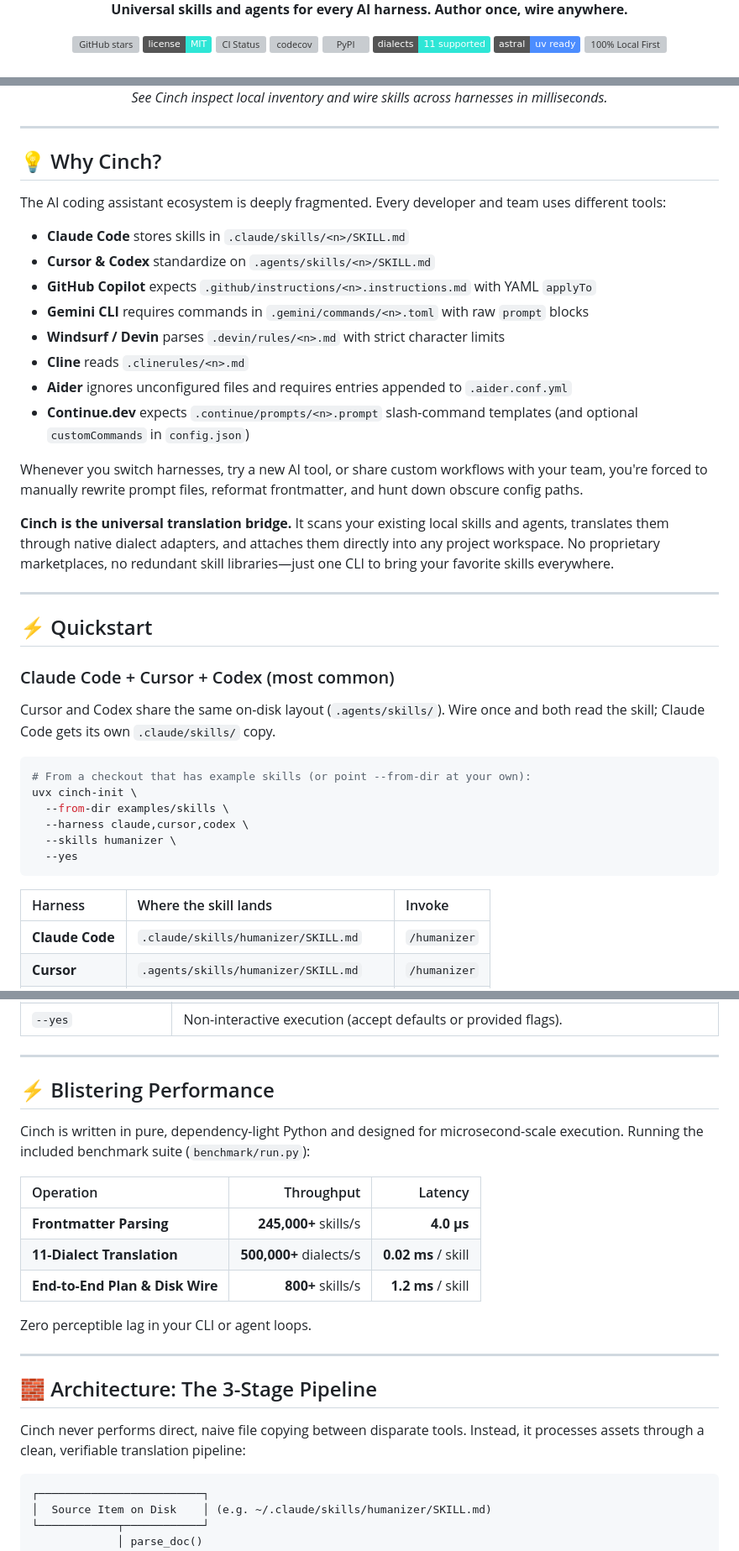
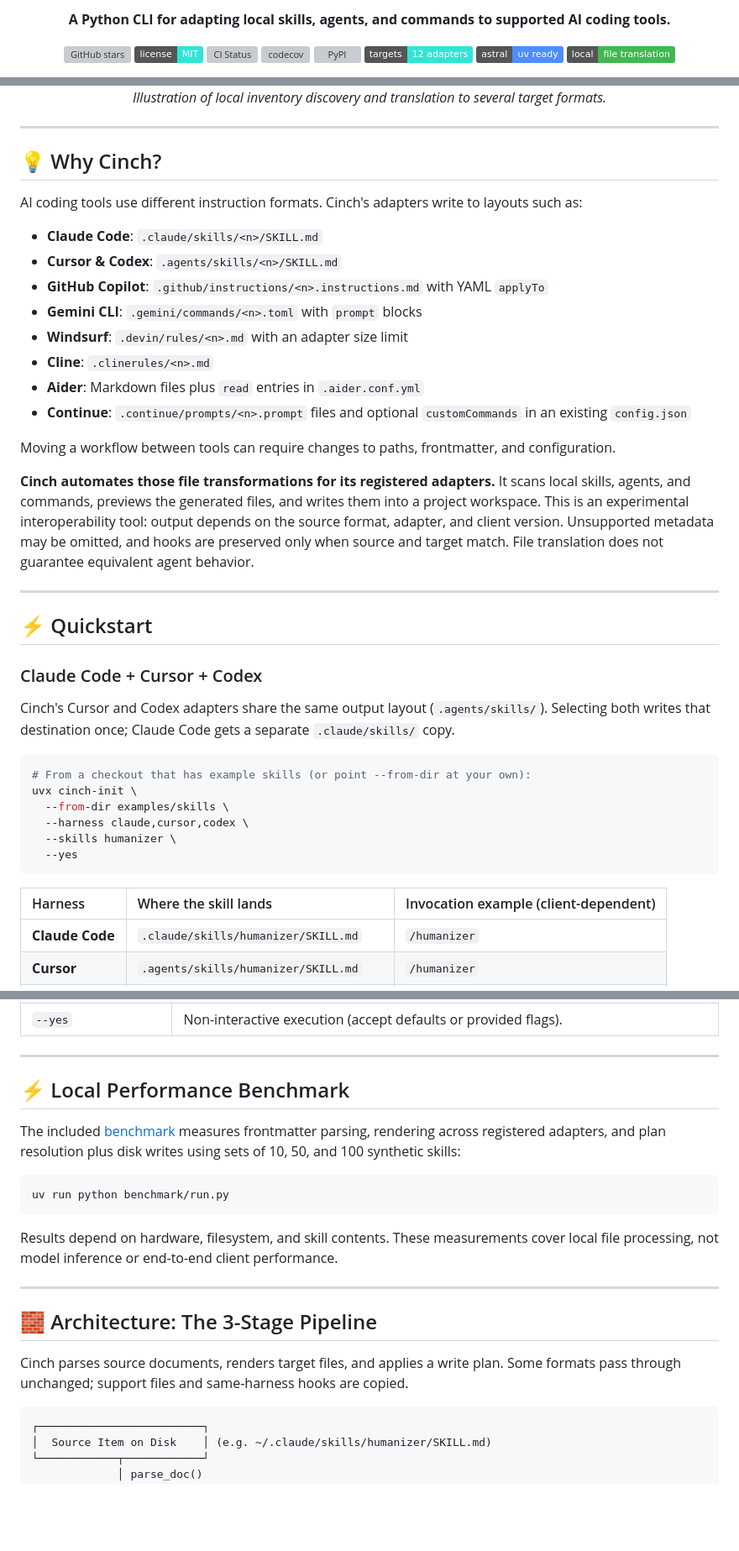
Before and after one commit to 00200200/cinch, a Markdown page: README.md, 3 parts joined by grey strips. Shown at 84% size. GitHub-like rendering; badges without logos; blank space fills up the shorter version; grey boxes are pictures that could not be loaded.

Commit message:
docs: qualify adapter compatibility and performance claims

````diff
--- a/README.md
+++ b/README.md
@@ -3,5 +3,5 @@
 
-  <p><strong>Universal skills and agents for every AI harness. Author once, wire anywhere.</strong></p>
+  <p><strong>A Python CLI for adapting local skills, agents, and commands to supported AI coding tools.</strong></p>
 
   <p align="center">
     <a href="https://github.com/00200200/cinch/stargazers"><img src="https://img.shields.io/github/stars/00200200/cinch?style=social&label=Star%20Cinch" alt="GitHub stars"></a>
@@ -9,9 +9,9 @@
     <a href="https://github.com/00200200/cinch/actions/workflows/ci.yml"><img src="https://github.com/00200200/cinch/actions/workflows/ci.yml/badge.svg" alt="CI Status"></a>
     <a href="https://codecov.io/gh/00200200/cinch"><img src="https://codecov.io/gh/00200200/cinch/graph/badge.svg" alt="codecov"></a>
     <a href="https://pypi.org/project/cinch-init/"><img src="https://img.shields.io/pypi/v/cinch-init.svg?color=2ee6d6" alt="PyPI"></a>
-    <img src="https://img.shields.io/badge/dialects-11%20supported-2ee6d6.svg" alt="11 Supported Harnesses">
+    <img src="https://img.shields.io/badge/targets-12%20adapters-2ee6d6.svg" alt="12 target adapters">
     <img src="https://img.shields.io/badge/astral-uv%20ready-4c8dff.svg" alt="UV Powered">
-    <img src="https://img.shields.io/badge/telemetry-zero%20%2F%20local--first-3fb950.svg" alt="100% Local First">
+    <img src="https://img.shields.io/badge/local-file%20translation-3fb950.svg" alt="Local file translation">
   </p>
 </div>
 
@@ -20,34 +20,34 @@
   <br/>
-  <em>See Cinch inspect local inventory and wire skills across harnesses in milliseconds.</em>
+  <em>Illustration of local inventory discovery and translation to several target formats.</em>
 </p>
 
 ---
 
 ## 💡 Why Cinch?
 
-The AI coding assistant ecosystem is deeply fragmented. Every developer and team uses different tools:
+AI coding tools use different instruction formats. Cinch's adapters write to layouts such as:
 
-- **Claude Code** stores skills in `.claude/skills/<n>/SKILL.md`
-- **Cursor & Codex** standardize on `.agents/skills/<n>/SKILL.md`
-- **GitHub Copilot** expects `.github/instructions/<n>.instructions.md` with YAML `applyTo`
-- **Gemini CLI** requires commands in `.gemini/commands/<n>.toml` with raw `prompt` blocks
-- **Windsurf / Devin** parses `.devin/rules/<n>.md` with strict character limits
-- **Cline** reads `.clinerules/<n>.md`
-- **Aider** ignores unconfigured files and requires entries appended to `.aider.conf.yml`
-- **Continue.dev** expects `.continue/prompts/<n>.prompt` slash-command templates (and optional `customCommands` in `config.json`)
+- **Claude Code**: `.claude/skills/<n>/SKILL.md`
+- **Cursor & Codex**: `.agents/skills/<n>/SKILL.md`
+- **GitHub Copilot**: `.github/instructions/<n>.instructions.md` with YAML `applyTo`
+- **Gemini CLI**: `.gemini/commands/<n>.toml` with `prompt` blocks
+- **Windsurf**: `.devin/rules/<n>.md` with an adapter size limit
+- **Cline**: `.clinerules/<n>.md`
+- **Aider**: Markdown files plus `read` entries in `.aider.conf.yml`
+- **Continue**: `.continue/prompts/<n>.prompt` files and optional `customCommands` in an existing `config.json`
 
-Whenever you switch harnesses, try a new AI tool, or share custom workflows with your team, you're forced to manually rewrite prompt files, reformat frontmatter, and hunt down obscure config paths.
+Moving a workflow between tools can require changes to paths, frontmatter, and configuration.
 
-**Cinch is the universal translation bridge.** It scans your existing local skills and agents, translates them through native dialect adapters, and attaches them directly into any project workspace. No proprietary marketplaces, no redundant skill libraries—just one CLI to bring your favorite skills everywhere.
+**Cinch automates those file transformations for its registered adapters.** It scans local skills, agents, and commands, previews the generated files, and writes them into a project workspace. This is an experimental interoperability tool: output depends on the source format, adapter, and client version. Unsupported metadata may be omitted, and hooks are preserved only when source and target match. File translation does not guarantee equivalent agent behavior.
 
 ---
 
 ## ⚡ Quickstart
 
-### Claude Code + Cursor + Codex (most common)
+### Claude Code + Cursor + Codex
 
-Cursor and Codex share the same on-disk layout (`.agents/skills/`). Wire once and both
-read the skill; Claude Code gets its own `.claude/skills/` copy.
+Cinch's Cursor and Codex adapters share the same output layout (`.agents/skills/`).
+Selecting both writes that destination once; Claude Code gets a separate `.claude/skills/` copy.
 
 ```bash
 # From a checkout that has example skills (or point --from-dir at your own):
@@ -58,7 +58,7 @@ uvx cinch-init \
   --yes
 ```
 
-| Harness | Where the skill lands | Invoke |
+| Harness | Where the skill lands | Invocation example (client-dependent) |
 | :--- | :--- | :--- |
 | **Claude Code** | `.claude/skills/humanizer/SKILL.md` | `/humanizer` |
 | **Cursor** | `.agents/skills/humanizer/SKILL.md` | `/humanizer` |
@@ -338,23 +339,25 @@ cinch init --from-dir examples/skills --harness cursor,copilot --yes
 
 ---
 
-## ⚡ Blistering Performance
+## ⚡ Local Performance Benchmark
 
-Cinch is written in pure, dependency-light Python and designed for microsecond-scale execution. Running the included benchmark suite (`benchmark/run.py`):
+The included [benchmark](benchmark/run.py) measures frontmatter parsing, rendering
+across registered adapters, and plan resolution plus disk writes using sets of 10,
+50, and 100 synthetic skills:
 
-| Operation | Throughput | Latency |
-| :--- | ---: | ---: |
-| **Frontmatter Parsing** | **245,000+** skills/s | **4.0 µs** |
-| **11-Dialect Translation** | **500,000+** dialects/s | **0.02 ms** / skill |
-| **End-to-End Plan & Disk Wire** | **800+** skills/s | **1.2 ms** / skill |
+```bash
+uv run python benchmark/run.py
+```
 
-Zero perceptible lag in your CLI or agent loops.
+Results depend on hardware, filesystem, and skill contents. These measurements cover
+local file processing, not model inference or end-to-end client performance.
 
 ---
 
 ## 🧱 Architecture: The 3-Stage Pipeline
 
-Cinch never performs direct, naive file copying between disparate tools. Instead, it processes assets through a clean, verifiable translation pipeline:
+Cinch parses source documents, renders target files, and applies a write plan.
+Some formats pass through unchanged; support files and same-harness hooks are copied.
 
 ```
 ┌─────────────────────────┐
````
Also changed, not shown: other parts of README.md (+30 -29 lines).
